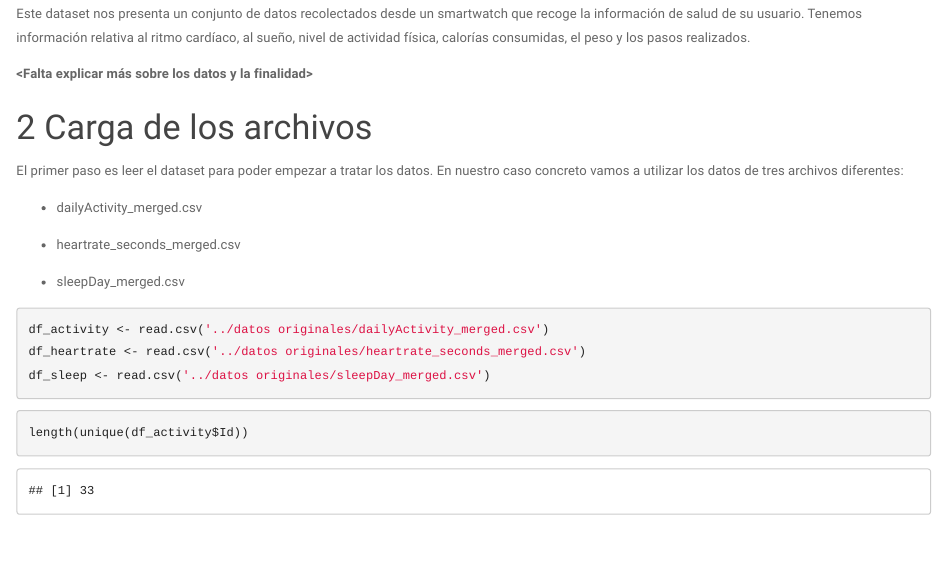
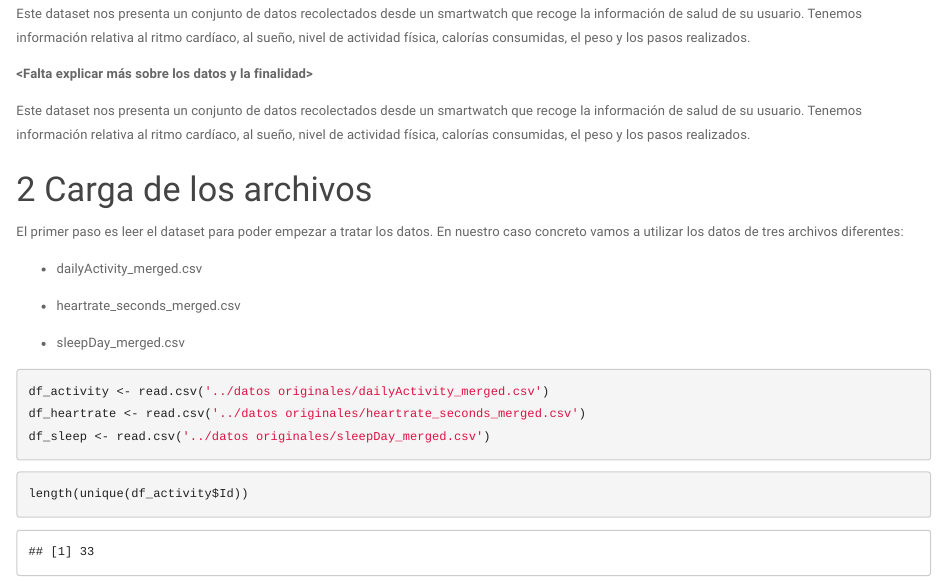
Before and after one commit to pamorecUOC/PreprocesadoUOC, an R Markdown document (código/Practica-2.Rmd): the page in a window 1100 px wide, from 630 px down. The pictures show the output file código/Practica-2.html that the author committed with the source, opened offline.

Commit message:
Updated introduction

```diff
--- a/código/Practica-2.Rmd
+++ b/código/Practica-2.Rmd
@@ -18,6 +18,8 @@ El objetivo de esta práctica es identificar los datos relevantes en un proyecto
 Este dataset nos presenta un conjunto de datos recolectados desde un smartwatch que recoge la información de salud de su usuario. Tenemos información relativa al ritmo cardíaco, al sueño, nivel de actividad física, calorías consumidas, el peso y los pasos realizados.
 
 **\<Falta explicar más sobre los datos y la finalidad\>**
+
+Este dataset nos presenta un conjunto de datos recolectados desde un smartwatch que recoge la información de salud de su usuario. Tenemos información relativa al ritmo cardíaco, al sueño, nivel de actividad física, calorías consumidas, el peso y los pasos realizados.
 
 # Carga de los archivos
 
```
Also changed, not shown: código/Practica-2.html.
